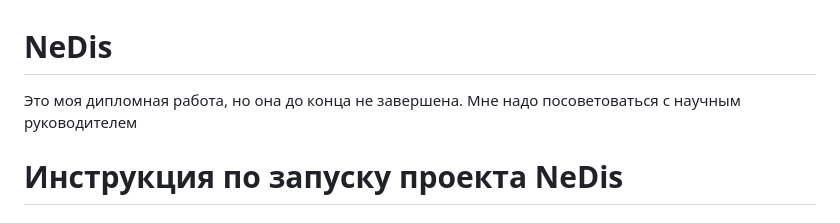
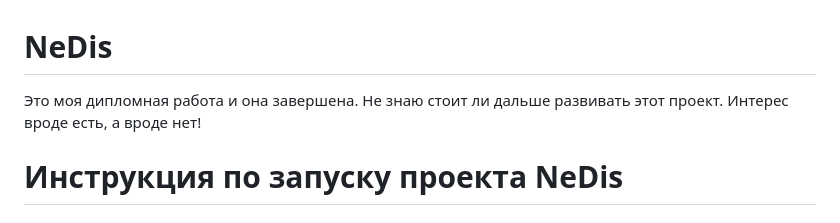
Before and after one commit to Omarovsky/diplom, a Markdown page: README.md, the part around the change. Drawn GitHub-style.

```diff
--- a/README.md
+++ b/README.md
@@ -1,5 +1,5 @@
 # NeDis
-Это моя дипломная работа, но она до конца не завершена. Мне надо посоветоваться с научным руководителем
+Это моя дипломная работа и она завершена. Не знаю стоит ли дальше развивать этот проект. Интерес вроде есть, а вроде нет!
 
 # Инструкция по запуску проекта NeDis
 
```
